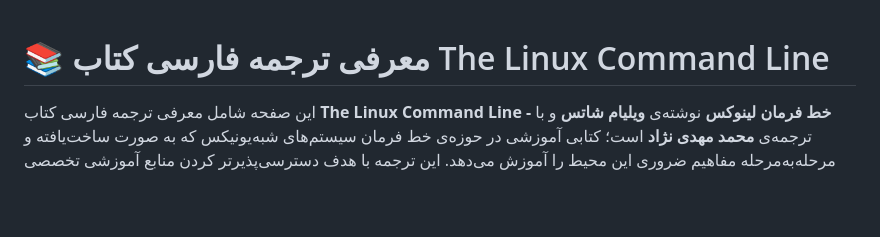
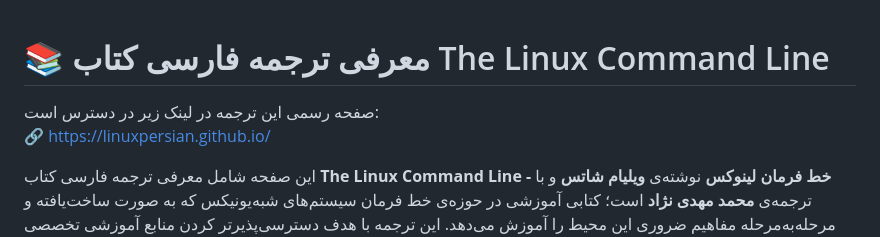
Before and after one commit to linuxpersian/linuxpersian.github.io, a Markdown page: README.md, the part around the change. Drawn GitHub-style; blank space fills up the shorter version.

```diff
--- a/README.md
+++ b/README.md
@@ -1,4 +1,8 @@
 # 📚 معرفی ترجمه فارسی کتاب The Linux Command Line
+
+صفحه رسمی این ترجمه در لینک زیر در دسترس است:
+🔗 [https://linuxpersian.github.io/](https://linuxpersian.github.io/)
+
 
 این صفحه شامل معرفی ترجمه فارسی کتاب **The Linux Command Line - خط فرمان لینوکس** نوشته‌ی **ویلیام شاتس** و با ترجمه‌ی **محمد مهدی‌ نژاد** است؛ کتابی آموزشی در حوزه‌ی خط فرمان سیستم‌های شبه‌یونیکس که به صورت ساخت‌یافته و مرحله‌به‌مرحله مفاهیم ضروری این محیط را آموزش می‌دهد. این ترجمه با هدف دسترسی‌پذیرتر کردن منابع آموزشی تخصصی لینوکس برای فارسی‌زبانان تدوین شده است.
 
```
